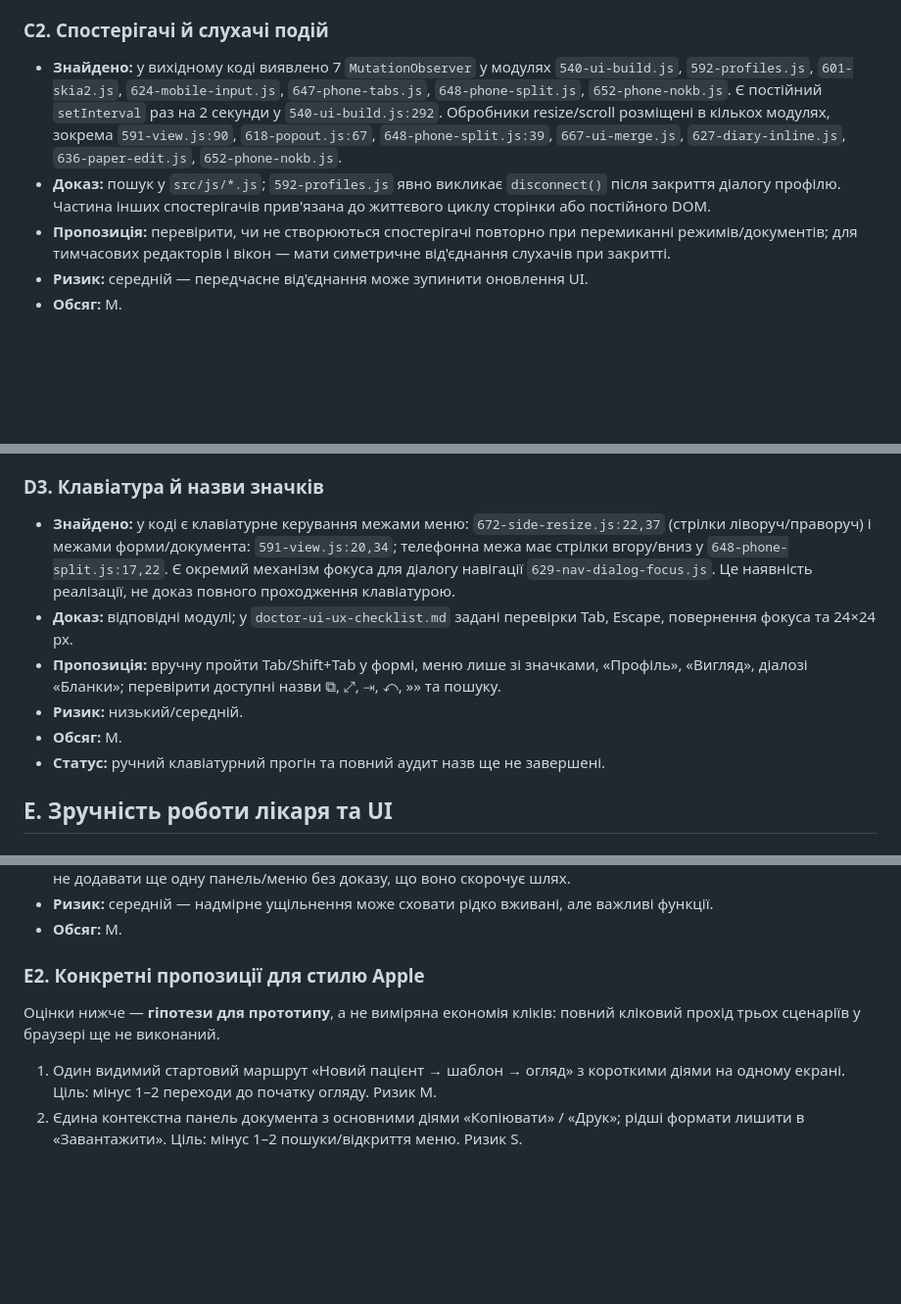
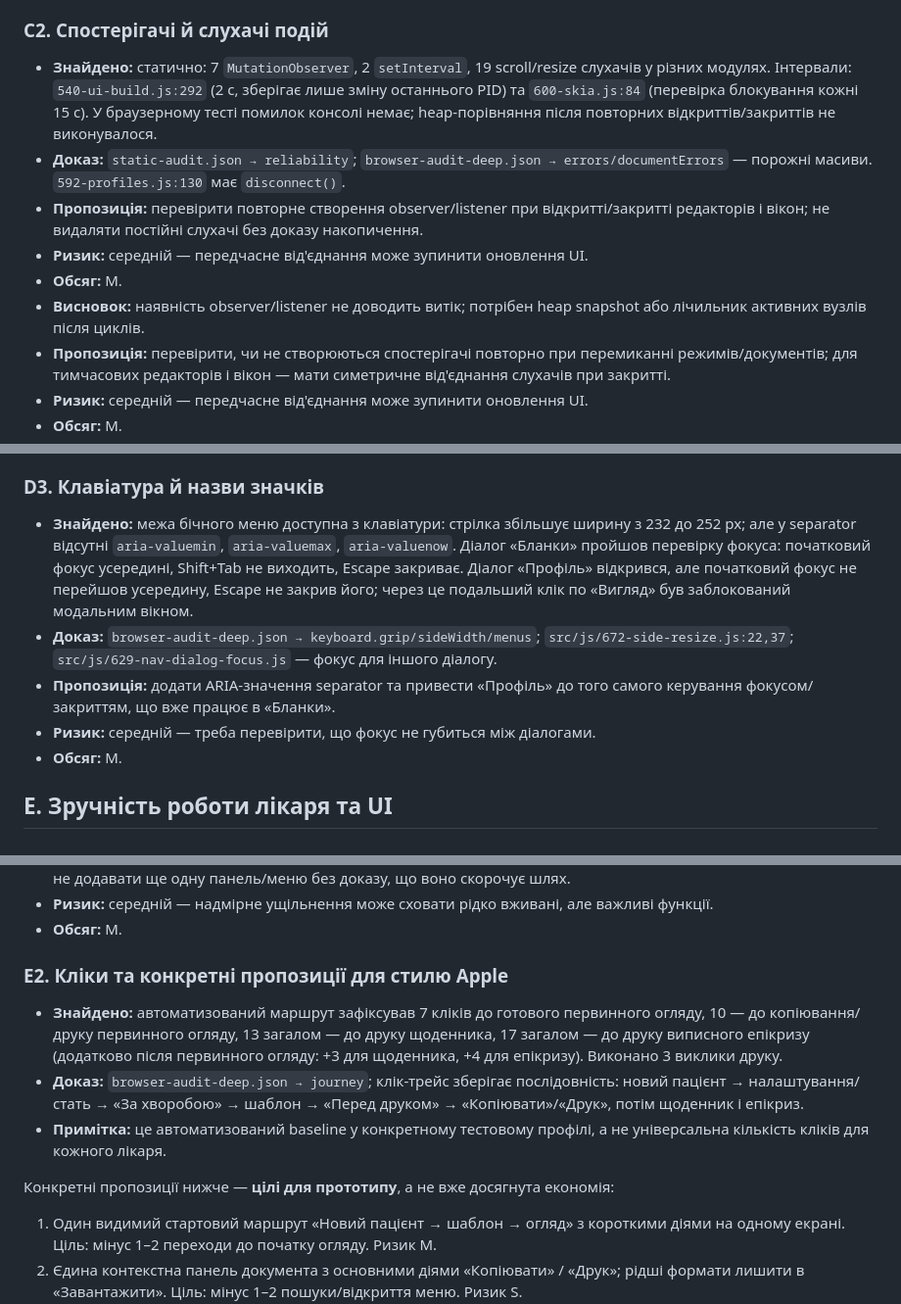
Before and after one commit to bezeza/pervynnyi-ohliad, a Markdown page: docs/AUDIT-2026-11.md, 3 parts joined by grey strips. Shown at 98% size. GitHub-like rendering; blank space fills up the shorter version.

```diff
--- a/docs/AUDIT-2026-11.md
+++ b/docs/AUDIT-2026-11.md
@@ -85,8 +84,12 @@
 
 ### C2. Спостерігачі й слухачі подій
 
-- **Знайдено:** у вихідному коді виявлено 7 `MutationObserver` у модулях `540-ui-build.js`, `592-profiles.js`, `601-skia2.js`, `624-mobile-input.js`, `647-phone-tabs.js`, `648-phone-split.js`, `652-phone-nokb.js`. Є постійний `setInterval` раз на 2 секунди у `540-ui-build.js:292`. Обробники resize/scroll розміщені в кількох модулях, зокрема `591-view.js:90`, `618-popout.js:67`, `648-phone-split.js:39`, `667-ui-merge.js`, `627-diary-inline.js`, `636-paper-edit.js`, `652-phone-nokb.js`.
-- **Доказ:** пошук у `src/js/*.js`; `592-profiles.js` явно викликає `disconnect()` після закриття діалогу профілю. Частина інших спостерігачів прив'язана до життєвого циклу сторінки або постійного DOM.
+- **Знайдено:** статично: 7 `MutationObserver`, 2 `setInterval`, 19 scroll/resize слухачів у різних модулях. Інтервали: `540-ui-build.js:292` (2 с, зберігає лише зміну останнього PID) та `600-skia.js:84` (перевірка блокування кожні 15 с). У браузерному тесті помилок консолі немає; heap-порівняння після повторних відкриттів/закриттів не виконувалося.
+- **Доказ:** `static-audit.json → reliability`; `browser-audit-deep.json → errors/documentErrors` — порожні масиви. `592-profiles.js:130` має `disconnect()`.
+- **Пропозиція:** перевірити повторне створення observer/listener при відкритті/закритті редакторів і вікон; не видаляти постійні слухачі без доказу накопичення.
+- **Ризик:** середній — передчасне від'єднання може зупинити оновлення UI.
+- **Обсяг:** M.
+- **Висновок:** наявність observer/listener не доводить витік; потрібен heap snapshot або лічильник активних вузлів після циклів.
 - **Пропозиція:** перевірити, чи не створюються спостерігачі повторно при перемиканні режимів/документів; для тимчасових редакторів і вікон — мати симетричне від'єднання слухачів при закритті.
 - **Ризик:** середній — передчасне від'єднання може зупинити оновлення UI.
 - **Обсяг:** M.
@@ -129,12 +132,11 @@
 
 ### D3. Клавіатура й назви значків
 
-- **Знайдено:** у коді є клавіатурне керування межами меню: `672-side-resize.js:22,37` (стрілки ліворуч/праворуч) і межами форми/документа: `591-view.js:20,34`; телефонна межа має стрілки вгору/вниз у `648-phone-split.js:17,22`. Є окремий механізм фокуса для діалогу навігації `629-nav-dialog-focus.js`. Це наявність реалізації, не доказ повного проходження клавіатурою.
-- **Доказ:** відповідні модулі; у `doctor-ui-ux-checklist.md` задані перевірки Tab, Escape, повернення фокуса та 24×24 px.
-- **Пропозиція:** вручну пройти Tab/Shift+Tab у формі, меню лише зі значками, «Профіль», «Вигляд», діалозі «Бланки»; перевірити доступні назви ⧉, ⤢, ⇥, ↶, »» та пошуку.
-- **Ризик:** низький/середній.
+- **Знайдено:** межа бічного меню доступна з клавіатури: стрілка збільшує ширину з 232 до 252 px; але у separator відсутні `aria-valuemin`, `aria-valuemax`, `aria-valuenow`. Діалог «Бланки» пройшов перевірку фокуса: початковий фокус усередині, Shift+Tab не виходить, Escape закриває. Діалог «Профіль» відкрився, але початковий фокус не перейшов усередину, Escape не закрив його; через це подальший клік по «Вигляд» був заблокований модальним вікном.
+- **Доказ:** `browser-audit-deep.json → keyboard.grip/sideWidth/menus`; `src/js/672-side-resize.js:22,37`; `src/js/629-nav-dialog-focus.js` — фокус для іншого діалогу.
+- **Пропозиція:** додати ARIA-значення separator та привести «Профіль» до того самого керування фокусом/закриттям, що вже працює в «Бланки».
+- **Ризик:** середній — треба перевірити, що фокус не губиться між діалогами.
 - **Обсяг:** M.
-- **Статус:** ручний клавіатурний прогін та повний аудит назв ще не завершені.
 
 ## E. Зручність роботи лікаря та UI
 
@@ -146,9 +148,13 @@
 - **Ризик:** середній — надмірне ущільнення може сховати рідко вживані, але важливі функції.
 - **Обсяг:** M.
 
-### E2. Конкретні пропозиції для стилю Apple
+### E2. Кліки та конкретні пропозиції для стилю Apple
 
-Оцінки нижче — **гіпотези для прототипу**, а не виміряна економія кліків: повний кліковий прохід трьох сценаріїв у браузері ще не виконаний.
+- **Знайдено:** автоматизований маршрут зафіксував 7 кліків до готового первинного огляду, 10 — до копіювання/друку первинного огляду, 13 загалом — до друку щоденника, 17 загалом — до друку виписного епікризу (додатково після первинного огляду: +3 для щоденника, +4 для епікризу). Виконано 3 виклики друку.
+- **Доказ:** `browser-audit-deep.json → journey`; клік-трейс зберігає послідовність: новий пацієнт → налаштування/стать → «За хворобою» → шаблон → «Перед друком» → «Копіювати»/«Друк», потім щоденник і епікриз.
+- **Примітка:** це автоматизований baseline у конкретному тестовому профілі, а не універсальна кількість кліків для кожного лікаря.
+
+Конкретні пропозиції нижче — **цілі для прототипу**, а не вже досягнута економія:
 
 1. Один видимий стартовий маршрут «Новий пацієнт → шаблон → огляд» з короткими діями на одному екрані. Ціль: мінус 1–2 переходи до початку огляду. Ризик M.
 2. Єдина контекстна панель документа з основними діями «Копіювати» / «Друк»; рідші формати лишити в «Завантажити». Ціль: мінус 1–2 пошуки/відкриття меню. Ризик S.
```
Also changed, not shown: other parts of docs/AUDIT-2026-11.md (+37 -27 lines).
